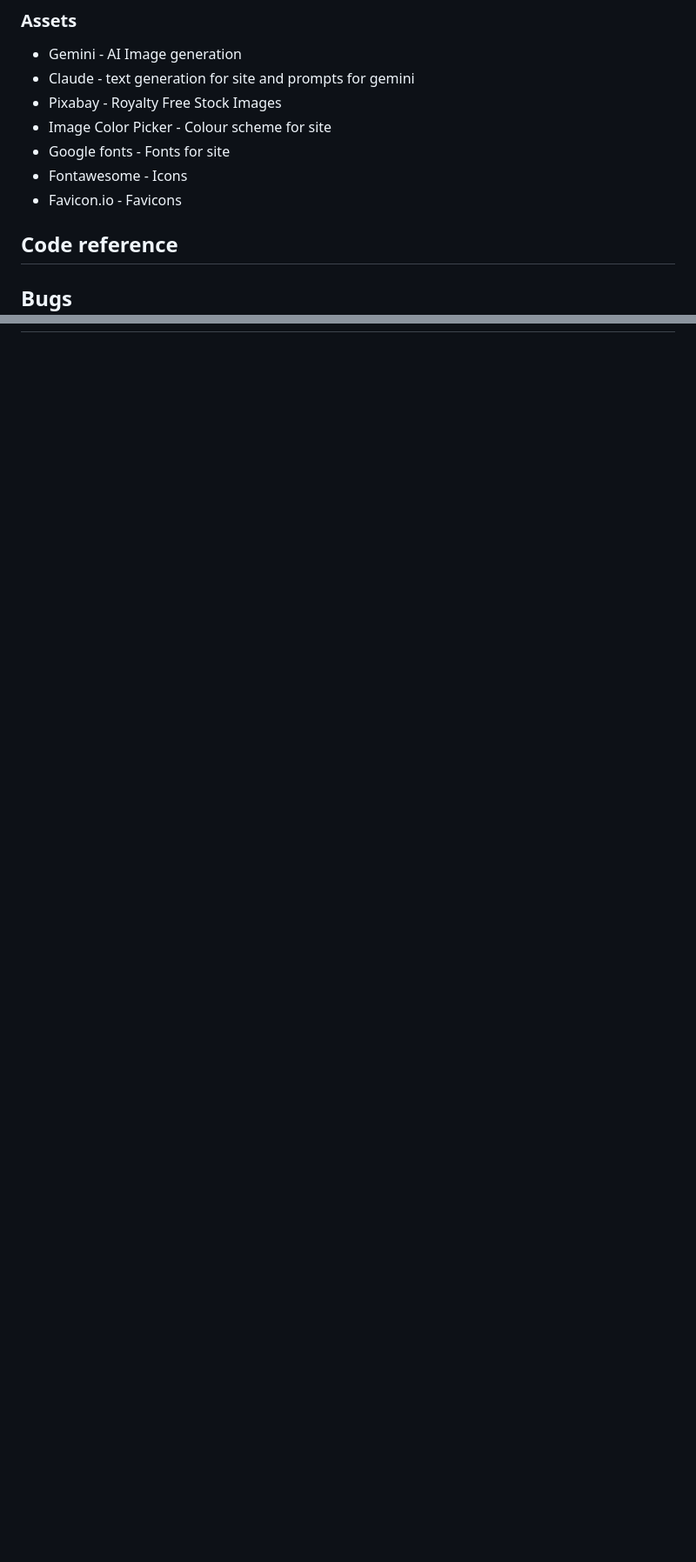
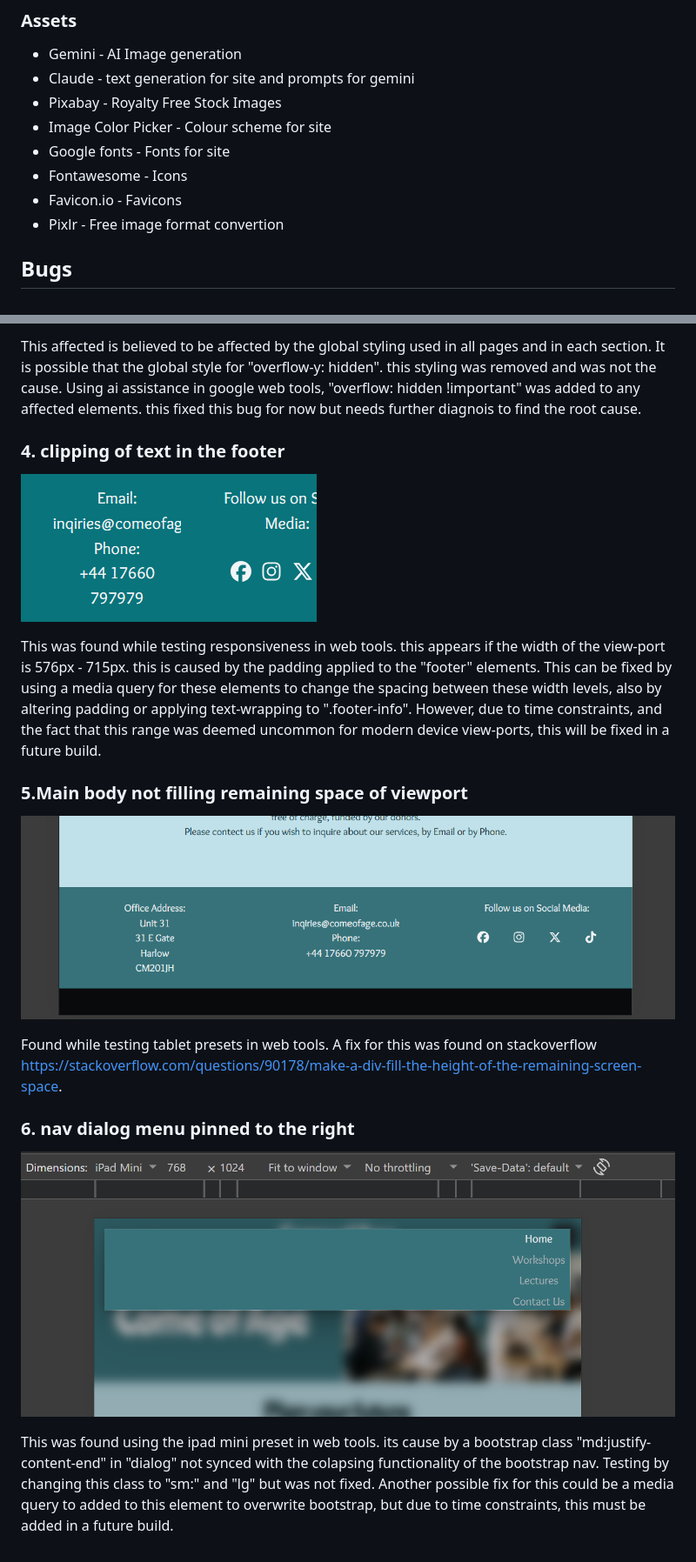
Before and after one commit to Ultrasteem/Come-of-Age, a Markdown page: README.md, 2 parts joined by grey strips. Shown at 87% size. Rendered like a GitHub page; pictures changed too: documentation/bugs/bug 5.png (added), documentation/bugs/bug 6.png (added); blank space fills up the shorter version.

Commit message:
add bug reports to readme

```diff
--- a/README.md
+++ b/README.md
@@ -119,8 +119,6 @@ Booking Success
 * Google fonts - Fonts for site
 * Fontawesome - Icons
 * Favicon.io - Favicons
-
-## Code reference
-
+* Pixlr - Free image format convertion
 
 ## Bugs
@@ -126,0 +139,16 @@ Booking Success
+This affected is believed to be affected by the global styling used in all pages and in each section. It is possible that the global style for "overflow-y: hidden". this styling was removed and was not the cause. Using ai assistance in google web tools, "overflow: hidden !important" was added to any affected elements. this fixed this bug for now but needs further diagnois to find the root cause.
+
+### 4. clipping of text in the footer
+![bug 4](/documentation/bugs/bug%204.png)
+
+This was found while testing responsiveness in web tools. this appears if the width of the view-port is 576px - 715px. this is caused by the padding applied to the "footer" elements. This can be fixed by using a media query for these elements to change the spacing between these width levels, also by altering padding or applying text-wrapping to ".footer-info". However, due to time constraints, and the fact that this range was deemed uncommon for modern device view-ports, this will be fixed in a future build.
+
+### 5.Main body not filling remaining space of viewport
+![bug 5](/documentation/bugs/bug%205.png)
+
+Found while testing tablet presets in web tools. A fix for this was found on stackoverflow https://stackoverflow.com/questions/90178/make-a-div-fill-the-height-of-the-remaining-screen-space.
+
+### 6. nav dialog menu pinned to the right
+![bug 6](/documentation/bugs/bug%206.png)
+
+This was found using the ipad mini preset in web tools. its cause by a bootstrap class "md:justify-content-end" in "dialog" not synced with the colapsing functionality of the bootstrap nav. Testing by changing this class to "sm:" and "lg" but was not fixed. Another possible fix for this could be a media query to added to this element to overwrite bootstrap, but due to time constraints, this must be added in a future build.
```
Also changed, not shown: other parts of README.md (+14 -0 lines), documentation/bugs/bug 1.png (renamed from documentation/bugs/bug 1#.png).
